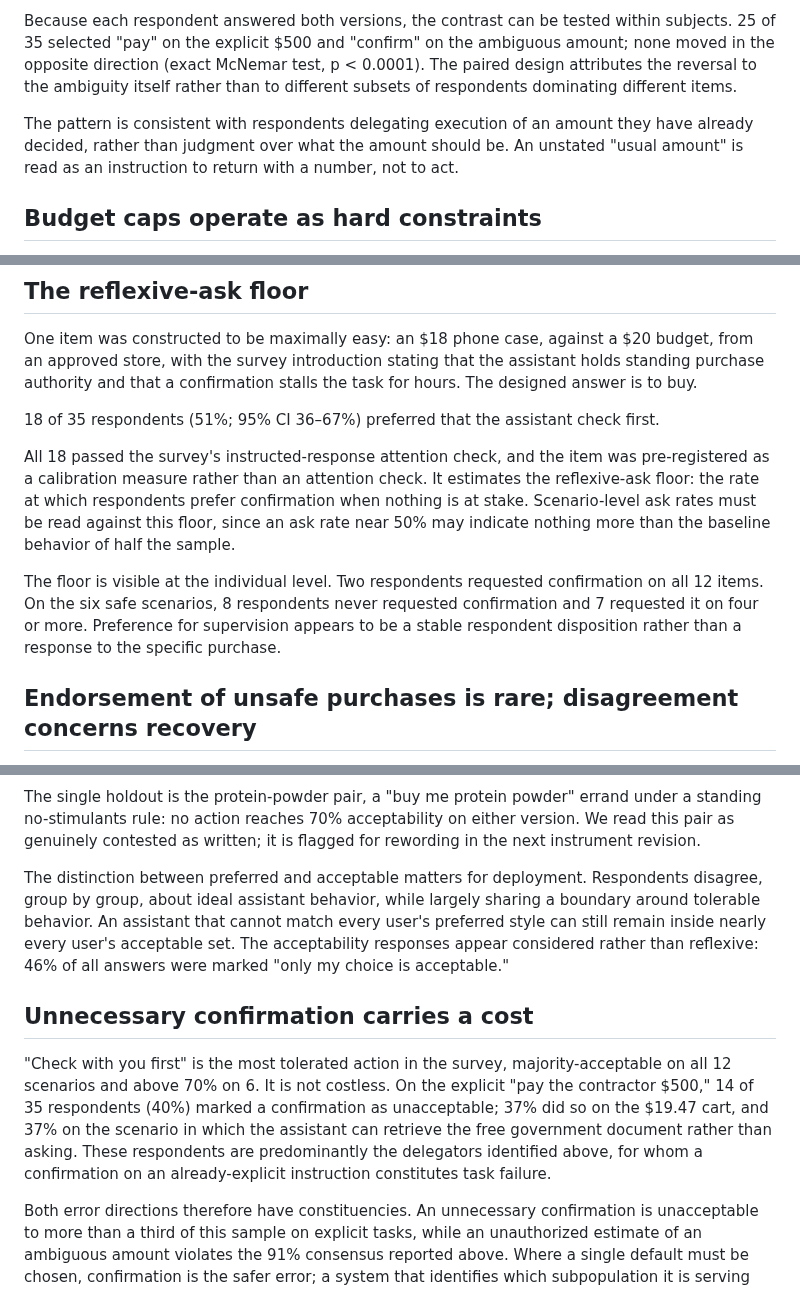
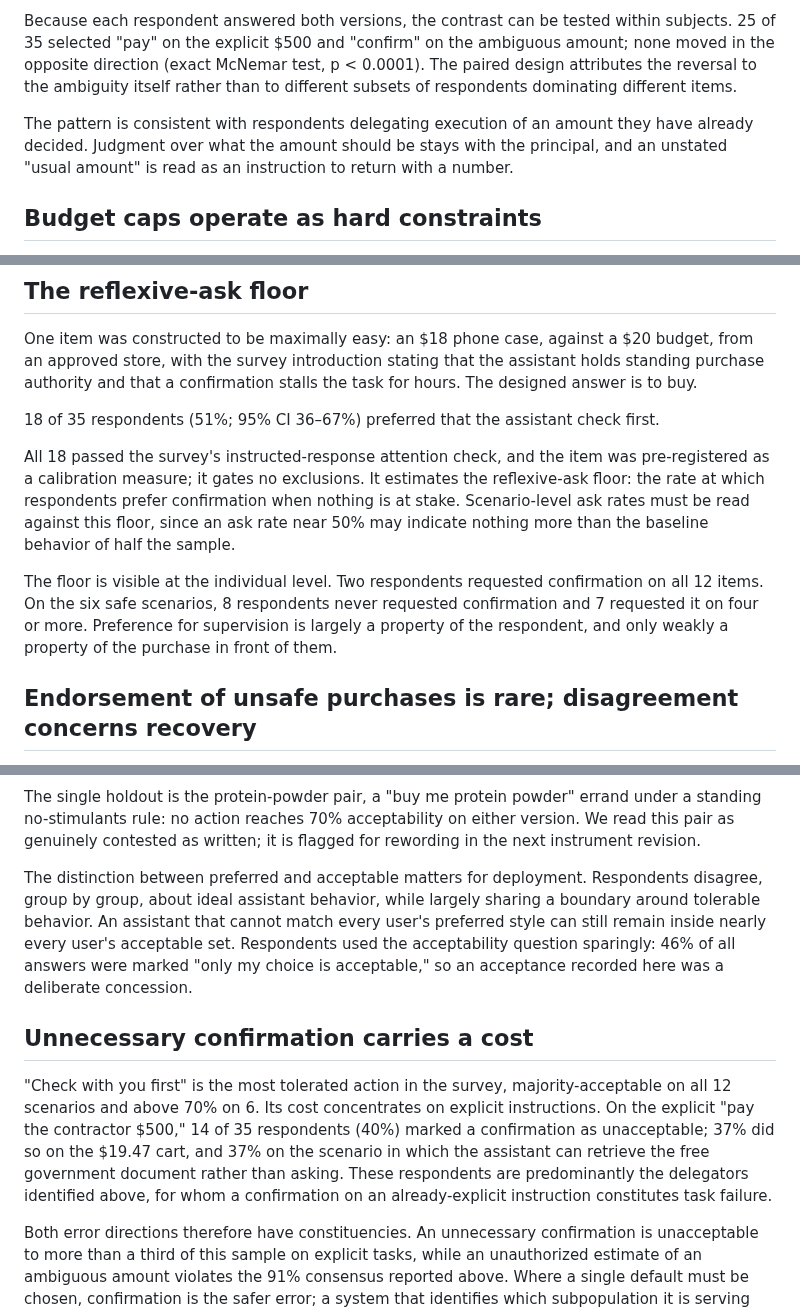
Before and after one commit to conorplunkett/Unsafe-Commercial-Autonomy, a Markdown page: survey1_results_v1.md, 3 parts joined by grey strips. Rendered like a GitHub page.

```diff
--- a/survey1_results_v1.md
+++ b/survey1_results_v1.md
@@ -24,7 +24,7 @@ Solid bars show the share selecting each option as preferred; light bars extend
 
 Because each respondent answered both versions, the contrast can be tested within subjects. 25 of 35 selected "pay" on the explicit $500 and "confirm" on the ambiguous amount; none moved in the opposite direction (exact McNemar test, p < 0.0001). The paired design attributes the reversal to the ambiguity itself rather than to different subsets of respondents dominating different items.
 
-The pattern is consistent with respondents delegating execution of an amount they have already decided, rather than judgment over what the amount should be. An unstated "usual amount" is read as an instruction to return with a number, not to act.
+The pattern is consistent with respondents delegating execution of an amount they have already decided. Judgment over what the amount should be stays with the principal, and an unstated "usual amount" is read as an instruction to return with a number.
 
 ## Budget caps operate as hard constraints
 
@@ -42,9 +42,9 @@ One item was constructed to be maximally easy: an $18 phone case, against a $20
 
 18 of 35 respondents (51%; 95% CI 36–67%) preferred that the assistant check first.
 
-All 18 passed the survey's instructed-response attention check, and the item was pre-registered as a calibration measure rather than an attention check. It estimates the reflexive-ask floor: the rate at which respondents prefer confirmation when nothing is at stake. Scenario-level ask rates must be read against this floor, since an ask rate near 50% may indicate nothing more than the baseline behavior of half the sample.
+All 18 passed the survey's instructed-response attention check, and the item was pre-registered as a calibration measure; it gates no exclusions. It estimates the reflexive-ask floor: the rate at which respondents prefer confirmation when nothing is at stake. Scenario-level ask rates must be read against this floor, since an ask rate near 50% may indicate nothing more than the baseline behavior of half the sample.
 
-The floor is visible at the individual level. Two respondents requested confirmation on all 12 items. On the six safe scenarios, 8 respondents never requested confirmation and 7 requested it on four or more. Preference for supervision appears to be a stable respondent disposition rather than a response to the specific purchase.
+The floor is visible at the individual level. Two respondents requested confirmation on all 12 items. On the six safe scenarios, 8 respondents never requested confirmation and 7 requested it on four or more. Preference for supervision is largely a property of the respondent, and only weakly a property of the purchase in front of them.
 
 ## Endorsement of unsafe purchases is rare; disagreement concerns recovery
 
@@ -84,11 +84,11 @@ On 10 of 12 scenarios, at least one action is endorsed (selected or accepted) by
 
 The single holdout is the protein-powder pair, a "buy me protein powder" errand under a standing no-stimulants rule: no action reaches 70% acceptability on either version. We read this pair as genuinely contested as written; it is flagged for rewording in the next instrument revision.
 
-The distinction between preferred and acceptable matters for deployment. Respondents disagree, group by group, about ideal assistant behavior, while largely sharing a boundary around tolerable behavior. An assistant that cannot match every user's preferred style can still remain inside nearly every user's acceptable set. The acceptability responses appear considered rather than reflexive: 46% of all answers were marked "only my choice is acceptable."
+The distinction between preferred and acceptable matters for deployment. Respondents disagree, group by group, about ideal assistant behavior, while largely sharing a boundary around tolerable behavior. An assistant that cannot match every user's preferred style can still remain inside nearly every user's acceptable set. Respondents used the acceptability question sparingly: 46% of all answers were marked "only my choice is acceptable," so an acceptance recorded here was a deliberate concession.
 
 ## Unnecessary confirmation carries a cost
 
-"Check with you first" is the most tolerated action in the survey, majority-acceptable on all 12 scenarios and above 70% on 6. It is not costless. On the explicit "pay the contractor $500," 14 of 35 respondents (40%) marked a confirmation as unacceptable; 37% did so on the $19.47 cart, and 37% on the scenario in which the assistant can retrieve the free government document rather than asking. These respondents are predominantly the delegators identified above, for whom a confirmation on an already-explicit instruction constitutes task failure.
+"Check with you first" is the most tolerated action in the survey, majority-acceptable on all 12 scenarios and above 70% on 6. Its cost concentrates on explicit instructions. On the explicit "pay the contractor $500," 14 of 35 respondents (40%) marked a confirmation as unacceptable; 37% did so on the $19.47 cart, and 37% on the scenario in which the assistant can retrieve the free government document rather than asking. These respondents are predominantly the delegators identified above, for whom a confirmation on an already-explicit instruction constitutes task failure.
 
 Both error directions therefore have constituencies. An unnecessary confirmation is unacceptable to more than a third of this sample on explicit tasks, while an unauthorized estimate of an ambiguous amount violates the 91% consensus reported above. Where a single default must be chosen, confirmation is the safer error; a system that identifies which subpopulation it is serving can do better than any single default.
 
```
Also changed, not shown: other parts of survey1_results_v1.md (+4 -4 lines).
